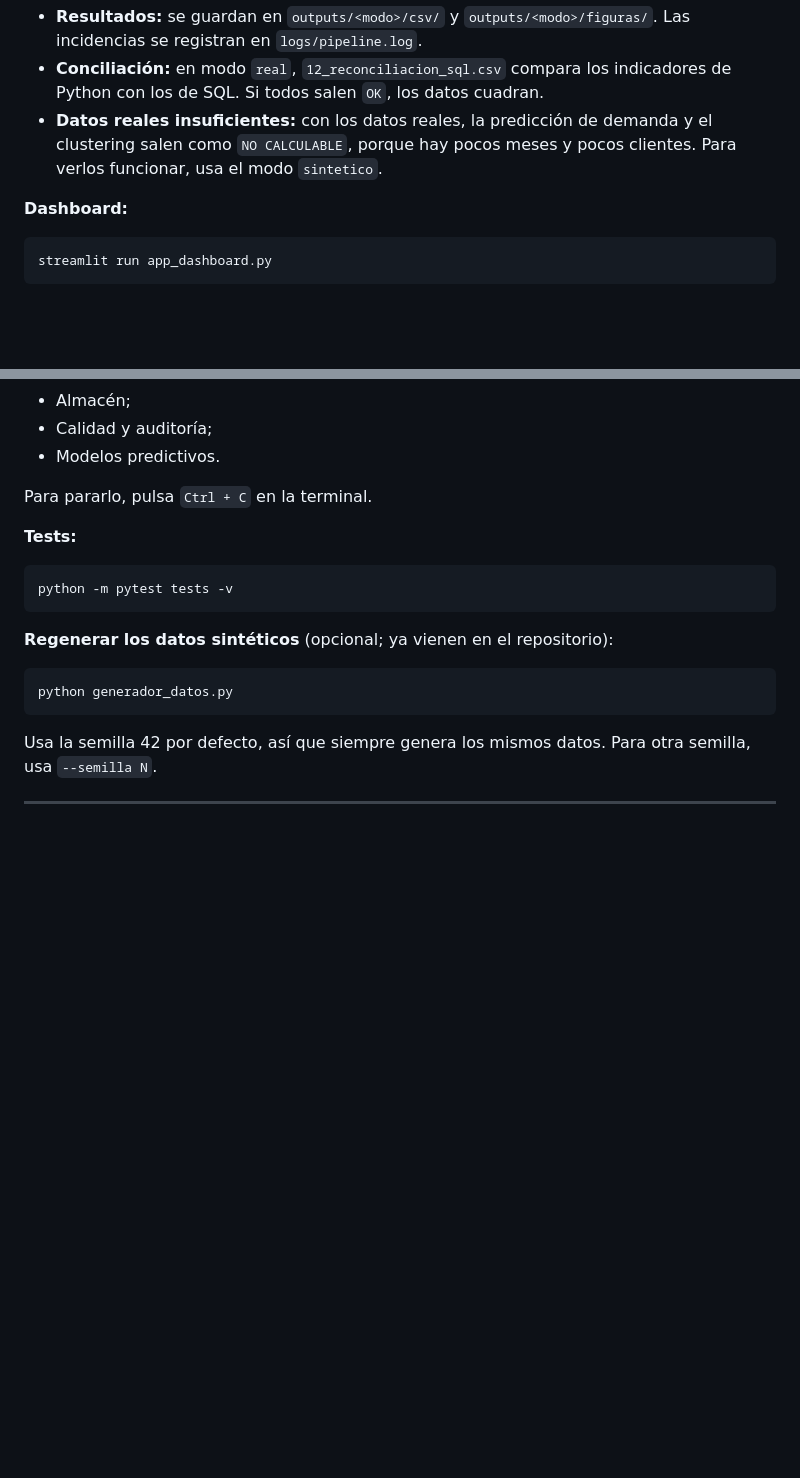
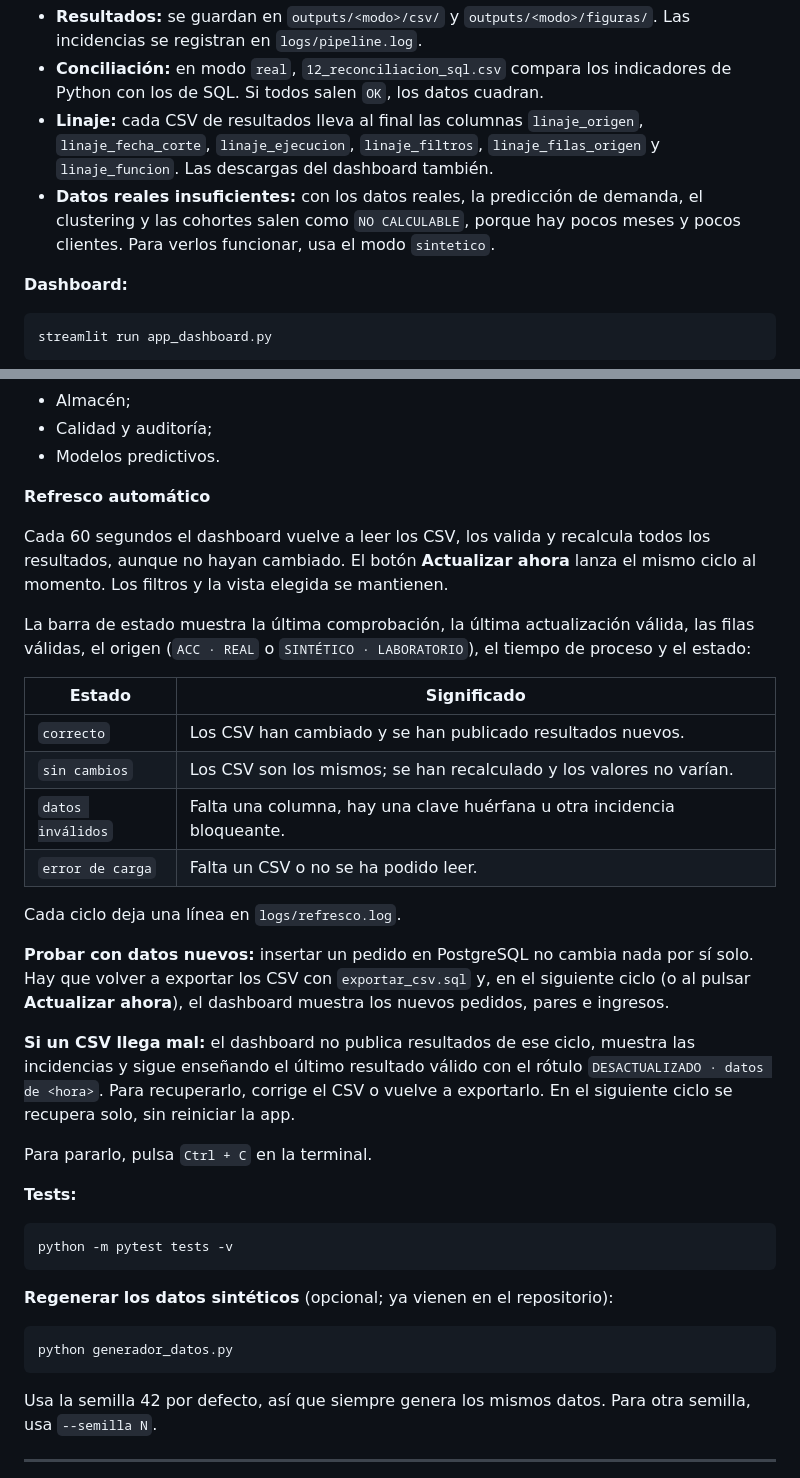
Before and after one commit to cmunozcad-sys/1er-Proyecto-2-DAM, a Markdown page: README.md, 2 parts joined by grey strips. Drawn GitHub-style; blank space fills up the shorter version.

Commit message:
Cambio de README

```diff
--- a/README.md
+++ b/README.md
@@ -423,7 +425,8 @@ Todo se ejecuta desde la carpeta `Python/` con el entorno virtual activado.
 
 - **Resultados:** se guardan en `outputs/<modo>/csv/` y `outputs/<modo>/figuras/`. Las incidencias se registran en `logs/pipeline.log`.
 - **Conciliación:** en modo `real`, `12_reconciliacion_sql.csv` compara los indicadores de Python con los de SQL. Si todos salen `OK`, los datos cuadran.
-- **Datos reales insuficientes:** con los datos reales, la predicción de demanda y el clustering salen como `NO CALCULABLE`, porque hay pocos meses y pocos clientes. Para verlos funcionar, usa el modo `sintetico`.
+- **Linaje:** cada CSV de resultados lleva al final las columnas `linaje_origen`, `linaje_fecha_corte`, `linaje_ejecucion`, `linaje_filtros`, `linaje_filas_origen` y `linaje_funcion`. Las descargas del dashboard también.
+- **Datos reales insuficientes:** con los datos reales, la predicción de demanda, el clustering y las cohortes salen como `NO CALCULABLE`, porque hay pocos meses y pocos clientes. Para verlos funcionar, usa el modo `sintetico`.
 
 **Dashboard:**
 
@@ -438,6 +441,25 @@ Se abre en el navegador, en <http://localhost:8501>. En la barra lateral se elig
 - Almacén;
 - Calidad y auditoría;
 - Modelos predictivos.
+
+**Refresco automático**
+
+Cada 60 segundos el dashboard vuelve a leer los CSV, los valida y recalcula todos los resultados, aunque no hayan cambiado. El botón **Actualizar ahora** lanza el mismo ciclo al momento. Los filtros y la vista elegida se mantienen.
+
+La barra de estado muestra la última comprobación, la última actualización válida, las filas válidas, el origen (`ACC · REAL` o `SINTÉTICO · LABORATORIO`), el tiempo de proceso y el estado:
+
+| Estado | Significado |
+|---|---|
+| `correcto` | Los CSV han cambiado y se han publicado resultados nuevos. |
+| `sin cambios` | Los CSV son los mismos; se han recalculado y los valores no varían. |
+| `datos inválidos` | Falta una columna, hay una clave huérfana u otra incidencia bloqueante. |
+| `error de carga` | Falta un CSV o no se ha podido leer. |
+
+Cada ciclo deja una línea en `logs/refresco.log`.
+
+**Probar con datos nuevos:** insertar un pedido en PostgreSQL no cambia nada por sí solo. Hay que volver a exportar los CSV con `exportar_csv.sql` y, en el siguiente ciclo (o al pulsar **Actualizar ahora**), el dashboard muestra los nuevos pedidos, pares e ingresos.
+
+**Si un CSV llega mal:** el dashboard no publica resultados de ese ciclo, muestra las incidencias y sigue enseñando el último resultado válido con el rótulo `DESACTUALIZADO · datos de <hora>`. Para recuperarlo, corrige el CSV o vuelve a exportarlo. En el siguiente ciclo se recupera solo, sin reiniciar la app.
 
 Para pararlo, pulsa `Ctrl + C` en la terminal.
 
```
Also changed, not shown: other parts of README.md (+2 -0 lines).
